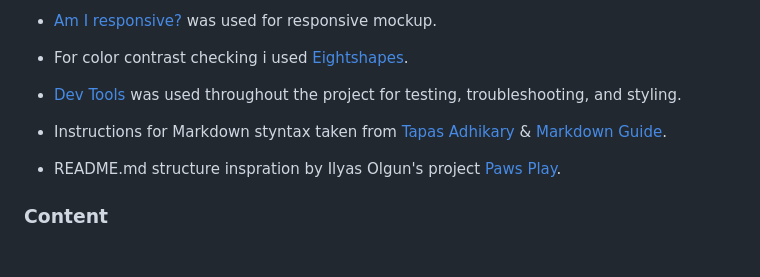
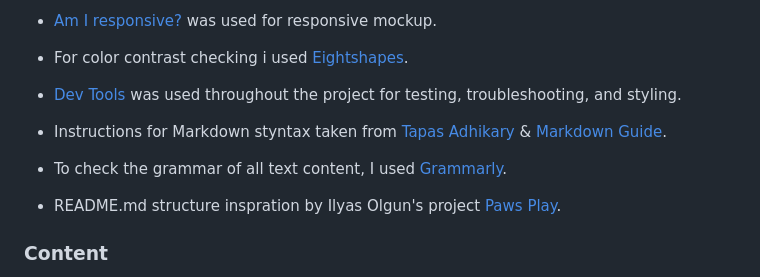
Before and after one commit to SerraKD/isla-art-academy, a Markdown page: README.md, the part around the change. Rendered like a GitHub page; blank space fills up the shorter version.

Commit message:
Add Grammarly to Credits in README.md

```diff
--- a/README.md
+++ b/README.md
@@ -224,6 +224,8 @@ Visit the deployed website [here](https://serrakd.github.io/isla-art-academy/).
 
 - Instructions for Markdown styntax taken from [Tapas Adhikary](https://github.com/atapas/markdown-cheatsheet) & [Markdown Guide](https://www.markdownguide.org/extended-syntax/).
 
+- To check the grammar of all text content, I used [Grammarly](https://app.grammarly.com/).
+
 - README.md structure inspration by Ilyas Olgun's project [Paws Play](https://github.com/ilyasolgun11/paws-play-pp1).
 
 ### Content
```
